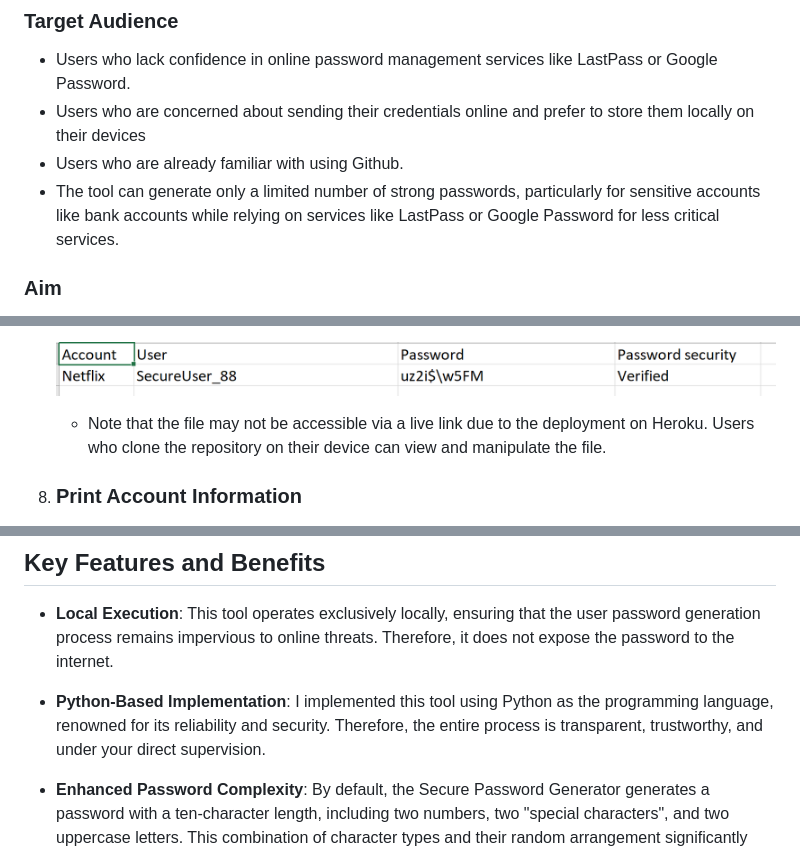
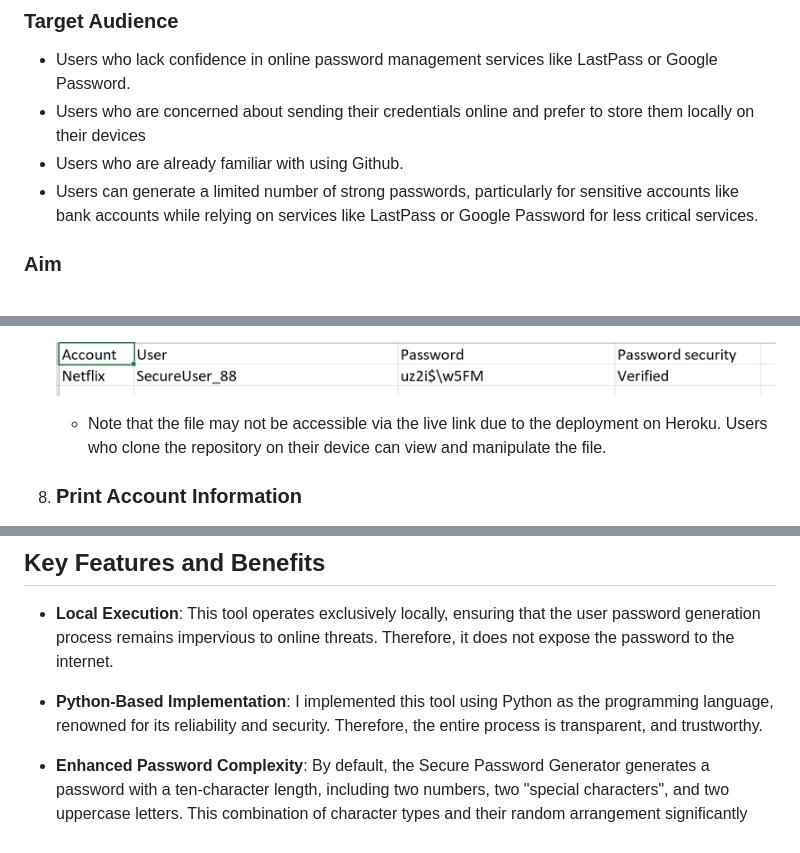
Before and after one commit to AngeloGaeta1990/Password_generator, a Markdown page: README.md, 3 parts joined by grey strips. GitHub-like rendering.

```diff
--- a/README.md
+++ b/README.md
@@ -53,7 +53,7 @@ Live link to [Secure Password Generator](https://secure-password-generator-618a9
 - Users who lack confidence in online password management services like LastPass or Google Password.
 - Users who are concerned about sending their credentials online and prefer to store them locally on their devices
 - Users who are already familiar with using Github.
-- The tool can generate only a limited number of strong passwords, particularly for sensitive accounts like bank accounts while relying on services like LastPass or Google Password for less critical services.
+- Users can generate a limited number of strong passwords, particularly for sensitive accounts like bank accounts while relying on services like LastPass or Google Password for less critical services.
 
 ### Aim
 
@@ -142,7 +142,7 @@ Live link to [Secure Password Generator](https://secure-password-generator-618a9
 
     ![secure_password.csv](/media/secure_password_csv.png)
 
-    - Note that the file may not be accessible via a live link due to the deployment on Heroku. Users who clone the repository on their device can view and manipulate the file.
+    - Note that the file may not be accessible via the live link due to the deployment on Heroku. Users who clone the repository on their device can view and manipulate the file.
 
 8. ### Print Account Information
 
@@ -154,7 +154,7 @@ Live link to [Secure Password Generator](https://secure-password-generator-618a9
 
 - **Local Execution**: This tool operates exclusively locally, ensuring that the user password generation process remains impervious to online threats. Therefore, it does not expose the password to the internet.
 
-- **Python-Based Implementation**: I implemented this tool using Python as the programming language, renowned for its reliability and security. Therefore, the entire process is transparent, trustworthy, and under your direct supervision.
+- **Python-Based Implementation**: I implemented this tool using Python as the programming language, renowned for its reliability and security. Therefore, the entire process is transparent, and trustworthy.
 
 - **Enhanced Password Complexity**: By default, the Secure Password Generator generates a password with a ten-character length, including two numbers,  two "special characters", and two uppercase letters. This combination of character types and their random arrangement significantly amplifies password security.
 
```
Also changed, not shown: other parts of README.md (+6 -6 lines).
